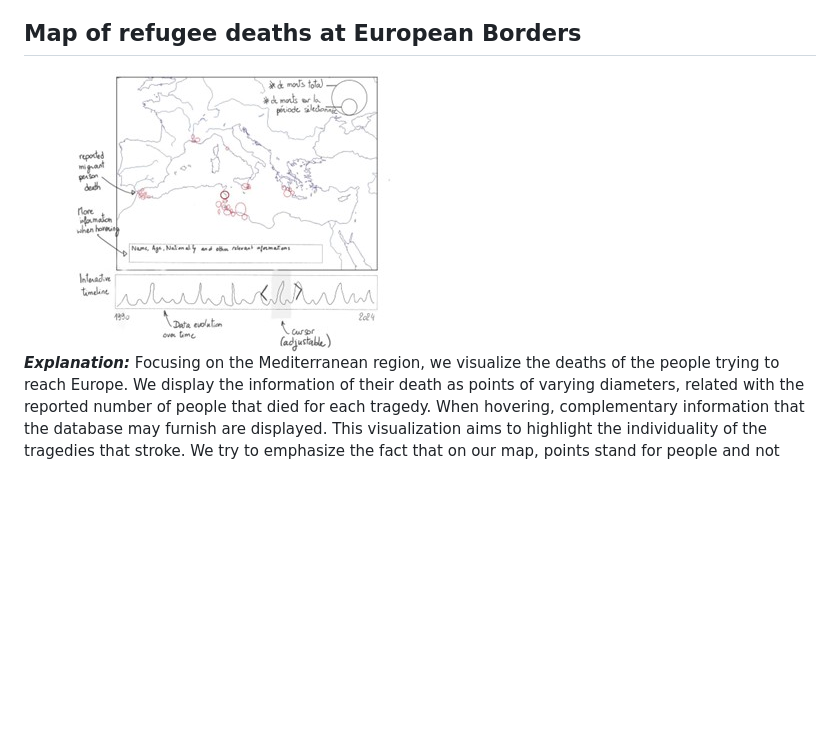
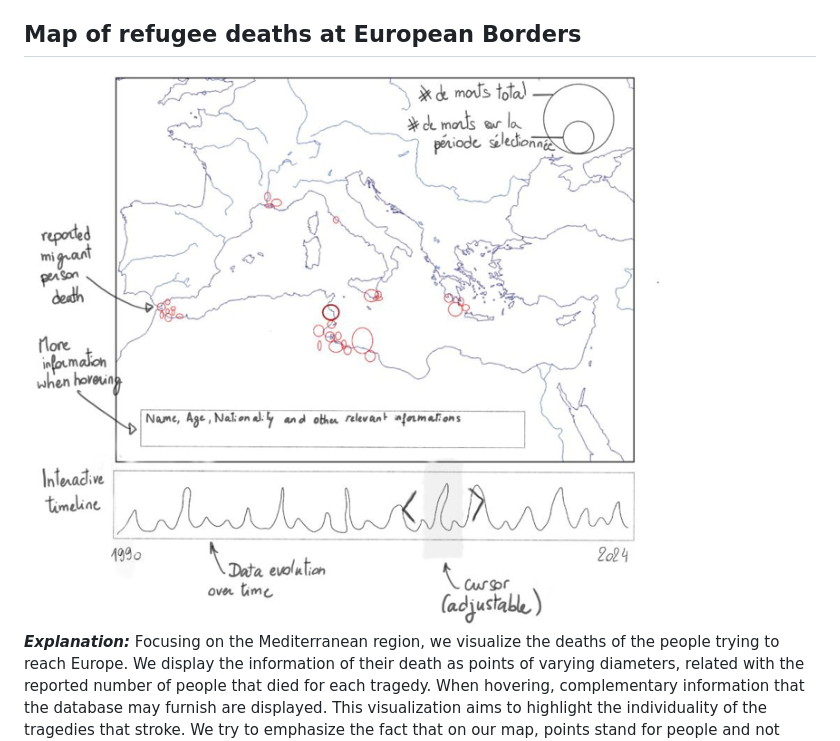
Before and after one commit to com-480-data-visualization/MigrationViz, a Markdown page: milestones/Milestone2.md, the part around one of its changes. Rendered like a GitHub page; blank space fills up the shorter version.

```diff
--- a/milestones/Milestone2.md
+++ b/milestones/Milestone2.md
@@ -60,7 +61,7 @@ To achieve a complete visualization, the following steps are required:
 </ul>
 
 ## Map of refugee deaths at European Borders
-<img src="../images/sketch_europe.jpg" alt="alt text" />
+<img src="../images/sketch_europe.png" alt="alt text" />
 
 **_Explanation:_** Focusing on the Mediterranean region, we visualize the deaths of the people trying to reach Europe. We display the information of their death as points of varying diameters, related with the reported number of people that died for each tragedy. When hovering, complementary information that the database may furnish are displayed. This visualization aims to highlight the individuality of the tragedies that stroke. We try to emphasize the fact that on our map, points stand for people and not only for data.
 
```
Also changed, not shown: other parts of milestones/Milestone2.md (+1 -0 lines).
